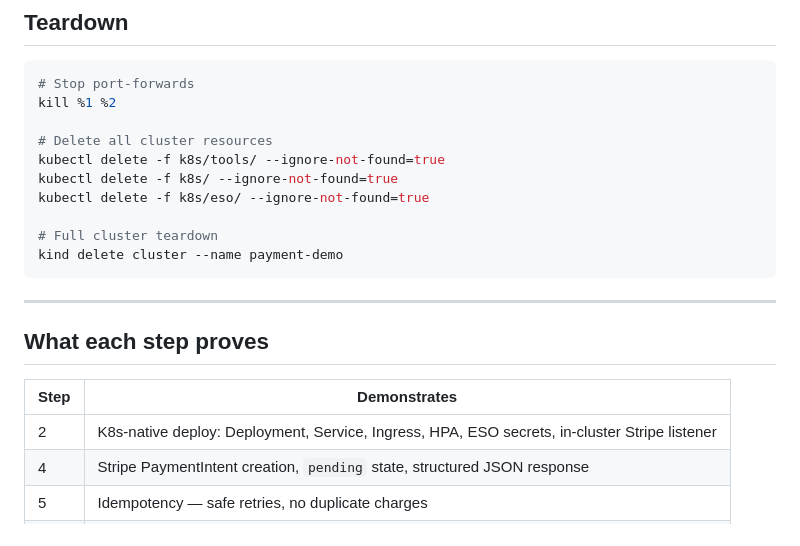
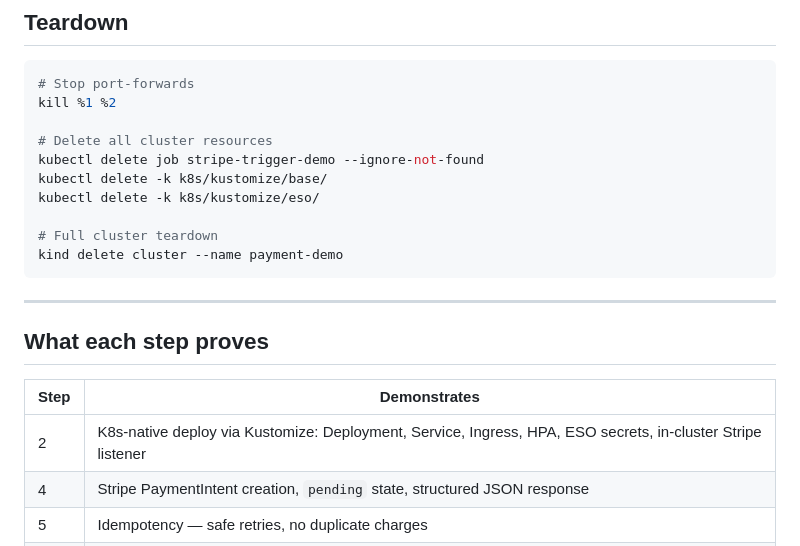
Before and after one commit to victorbecerragit/project-payment-gateway, a Markdown page: docs/DEMO.md, the part around one of its changes. Rendered like a GitHub page.

```diff
--- a/docs/DEMO.md
+++ b/docs/DEMO.md
@@ -378,9 +368,9 @@ kubectl get hpa
 kill %1 %2
 
 # Delete all cluster resources
-kubectl delete -f k8s/tools/ --ignore-not-found=true
-kubectl delete -f k8s/ --ignore-not-found=true
-kubectl delete -f k8s/eso/ --ignore-not-found=true
+kubectl delete job stripe-trigger-demo --ignore-not-found
+kubectl delete -k k8s/kustomize/base/
+kubectl delete -k k8s/kustomize/eso/
 
 # Full cluster teardown
 kind delete cluster --name payment-demo
@@ -392,7 +382,7 @@ kind delete cluster --name payment-demo
 
 | Step | Demonstrates |
 |---|---|
-| 2 | K8s-native deploy: Deployment, Service, Ingress, HPA, ESO secrets, in-cluster Stripe listener |
+| 2 | K8s-native deploy via Kustomize: Deployment, Service, Ingress, HPA, ESO secrets, in-cluster Stripe listener |
 | 4 | Stripe PaymentIntent creation, `pending` state, structured JSON response |
 | 5 | Idempotency — safe retries, no duplicate charges |
 | 6 | Async webhook flow via `stripe-trigger-job`, HMAC signature verified by gateway |
```
Also changed, not shown: other parts of docs/DEMO.md (+18 -28 lines).
